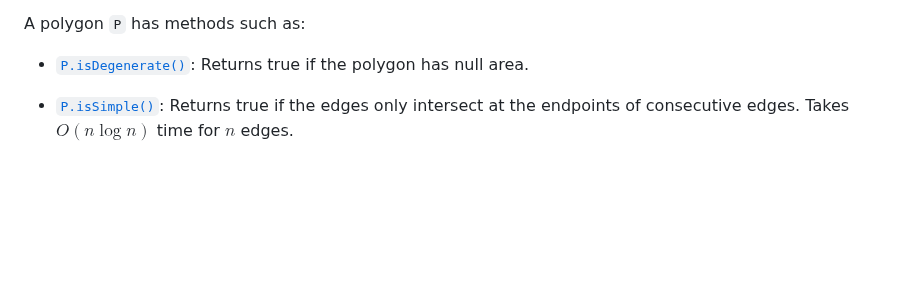
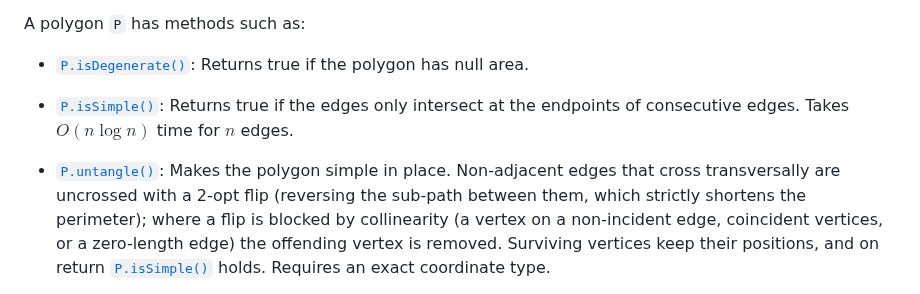
Before and after one commit to gfonsecabr/pgl, a Markdown page: doc/shapes.md, the part around one of its changes. Drawn GitHub-style; blank space fills up the shorter version.

```diff
--- a/doc/shapes.md
+++ b/doc/shapes.md
@@ -450,4 +450,5 @@ A polygon `P` has methods such as:
 
 - [`P.isDegenerate()`](https://gfonsecabr.github.io/pgl/structpgl_1_1Polygon.html#af1d297b10aee661458543c2f5fa00645 "Checks if the polygon is degenerate (has zero area)."): Returns true if the polygon has null area.
 - [`P.isSimple()`](https://gfonsecabr.github.io/pgl/structpgl_1_1Polygon.html#a5e182cf106f6be5ed3fb49c07daf80c6 "Tests whether the polygon is simple (its boundary does not touch or cross itself)."): Returns true if the edges only intersect at the endpoints of consecutive edges. Takes $O(n \log n)$ time for $n$ edges.
+- [`P.untangle()`](https://gfonsecabr.github.io/pgl/structpgl_1_1Polygon.html#ab85503d835bc7afa41dedd1140caa1dc "Makes the polygon simple in place by uncrossing its boundary."): Makes the polygon simple in place. Non-adjacent edges that cross transversally are uncrossed with a 2-opt flip (reversing the sub-path between them, which strictly shortens the perimeter); where a flip is blocked by collinearity (a vertex on a non-incident edge, coincident vertices, or a zero-length edge) the offending vertex is removed. Surviving vertices keep their positions, and on return [`P.isSimple()`](https://gfonsecabr.github.io/pgl/structpgl_1_1Polygon.html#a5e182cf106f6be5ed3fb49c07daf80c6 "Tests whether the polygon is simple (its boundary does not touch or cross itself).") holds. Requires an exact coordinate type.
 
```
Also changed, not shown: other parts of doc/shapes.md (+3 -3 lines).
